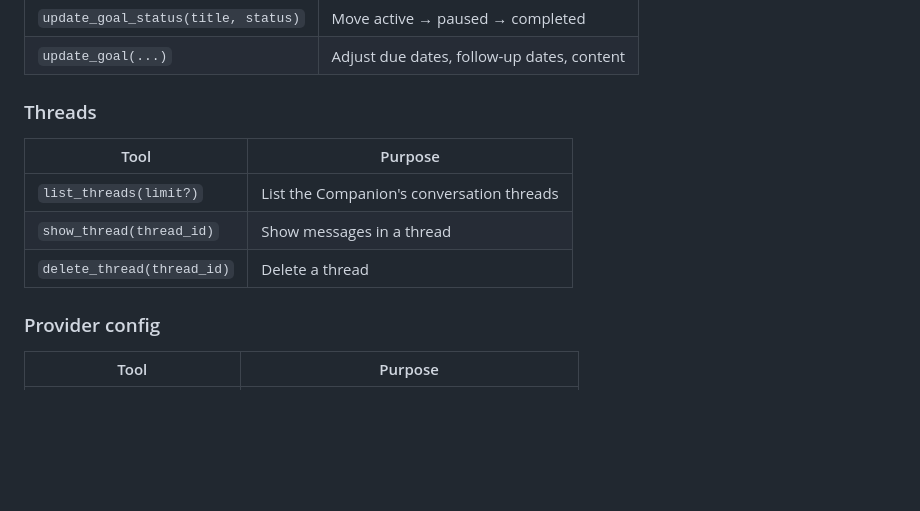
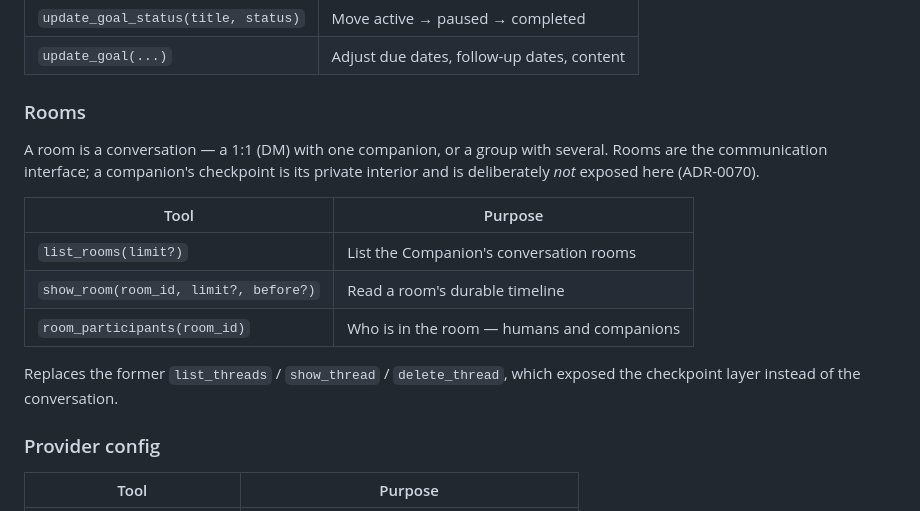
Before and after one commit to weside-ai/claude-code-plugin, a Markdown page: docs/mcp.md, the part around the change. GitHub-like rendering; blank space fills up the shorter version.

Commit message:
docs(mcp): rooms replace threads in the MCP tool surface
The weside MCP server drops list_threads/show_thread/delete_thread for
list_rooms/show_room/room_participants. Rooms are the communication
interface; the checkpoint is the being's private interior (ADR-0070) and
is deliberately not exposed.

- docs/mcp.md: Threads section → Rooms
- we/CLAUDE.md: tool categories say "rooms", plus a pointer that
  discover_tools/execute_tool reach the wider surface (triggers,
  subscriptions, notes, web, workspace)
- audit-architecture reference: mark the api/v1/endpoints/chat.py example
  as historical — the file was deleted in the v2 migration

Council wording ("claude_code channel thread") is deliberately unchanged:
council_prep/writeback still run through ThreadIdentityResolver, so threads
are still the correct term there.

Co-Authored-By: Claude Fable 5 <noreply@anthropic.com>

```diff
--- a/docs/mcp.md
+++ b/docs/mcp.md
@@ -83,13 +83,20 @@ These appear in the Claude Code session when the weside MCP is connected. The pl
 | `update_goal_status(title, status)` | Move active → paused → completed |
 | `update_goal(...)` | Adjust due dates, follow-up dates, content |
 
-### Threads
+### Rooms
+
+A room is a conversation — a 1:1 (DM) with one companion, or a group with
+several. Rooms are the communication interface; a companion's checkpoint is
+its private interior and is deliberately *not* exposed here (ADR-0070).
 
 | Tool | Purpose |
 |---|---|
-| `list_threads(limit?)` | List the Companion's conversation threads |
-| `show_thread(thread_id)` | Show messages in a thread |
-| `delete_thread(thread_id)` | Delete a thread |
+| `list_rooms(limit?)` | List the Companion's conversation rooms |
+| `show_room(room_id, limit?, before?)` | Read a room's durable timeline |
+| `room_participants(room_id)` | Who is in the room — humans and companions |
+
+Replaces the former `list_threads` / `show_thread` / `delete_thread`, which
+exposed the checkpoint layer instead of the conversation.
 
 ### Provider config
 
```
Also changed, not shown: we/CLAUDE.md (+4 -2 lines), 1 other file.
